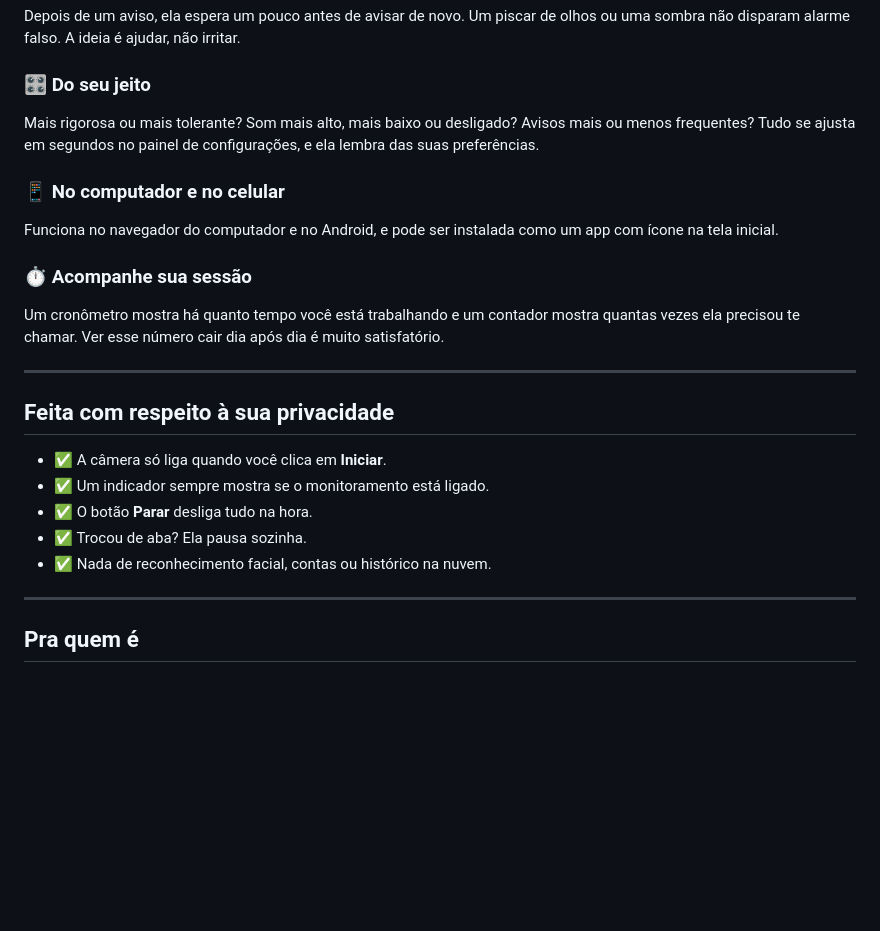
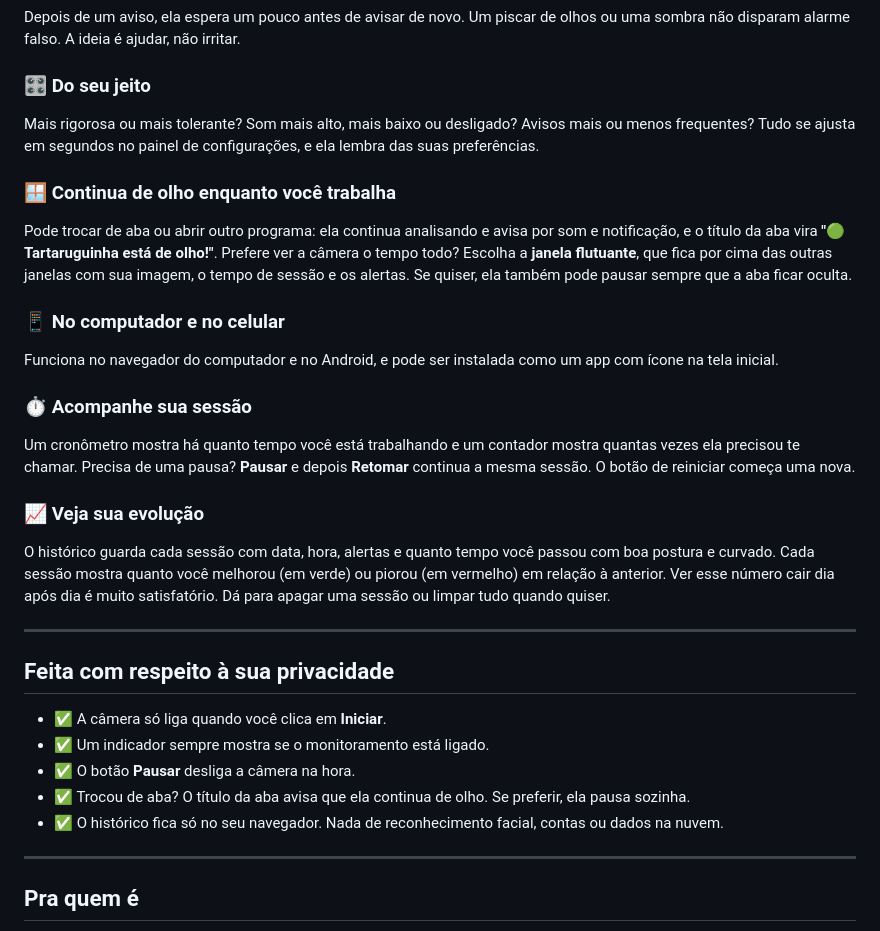
Before and after one commit to krosct/Tartaruguinha, a Markdown page: README.md, the part around one of its changes. Drawn GitHub-style; blank space fills up the shorter version.

Commit message:
Update README for pause/resume, history and background monitoring

```diff
--- a/README.md
+++ b/README.md
@@ -79,11 +79,17 @@ Depois de um aviso, ela espera um pouco antes de avisar de novo. Um piscar de ol
 ### 🎛️ Do seu jeito
 Mais rigorosa ou mais tolerante? Som mais alto, mais baixo ou desligado? Avisos mais ou menos frequentes? Tudo se ajusta em segundos no painel de configurações, e ela lembra das suas preferências.
 
+### 🪟 Continua de olho enquanto você trabalha
+Pode trocar de aba ou abrir outro programa: ela continua analisando e avisa por som e notificação, e o título da aba vira **"🟢 Tartaruguinha está de olho!"**. Prefere ver a câmera o tempo todo? Escolha a **janela flutuante**, que fica por cima das outras janelas com sua imagem, o tempo de sessão e os alertas. Se quiser, ela também pode pausar sempre que a aba ficar oculta.
+
 ### 📱 No computador e no celular
 Funciona no navegador do computador e no Android, e pode ser instalada como um app com ícone na tela inicial.
 
 ### ⏱️ Acompanhe sua sessão
-Um cronômetro mostra há quanto tempo você está trabalhando e um contador mostra quantas vezes ela precisou te chamar. Ver esse número cair dia após dia é muito satisfatório.
+Um cronômetro mostra há quanto tempo você está trabalhando e um contador mostra quantas vezes ela precisou te chamar. Precisa de uma pausa? **Pausar** e depois **Retomar** continua a mesma sessão. O botão de reiniciar começa uma nova.
+
+### 📈 Veja sua evolução
+O histórico guarda cada sessão com data, hora, alertas e quanto tempo você passou com boa postura e curvado. Cada sessão mostra quanto você melhorou (em verde) ou piorou (em vermelho) em relação à anterior. Ver esse número cair dia após dia é muito satisfatório. Dá para apagar uma sessão ou limpar tudo quando quiser.
 
 ---
 
@@ -91,9 +97,9 @@ Um cronômetro mostra há quanto tempo você está trabalhando e um contador mos
 
 - ✅ A câmera só liga quando você clica em **Iniciar**.
 - ✅ Um indicador sempre mostra se o monitoramento está ligado.
-- ✅ O botão **Parar** desliga tudo na hora.
-- ✅ Trocou de aba? Ela pausa sozinha.
-- ✅ Nada de reconhecimento facial, contas ou histórico na nuvem.
+- ✅ O botão **Pausar** desliga a câmera na hora.
+- ✅ Trocou de aba? O título da aba avisa que ela continua de olho. Se preferir, ela pausa sozinha.
+- ✅ O histórico fica só no seu navegador. Nada de reconhecimento facial, contas ou dados na nuvem.
 
 ---
 
```
Also changed, not shown: other parts of README.md (+1 -1 lines).
